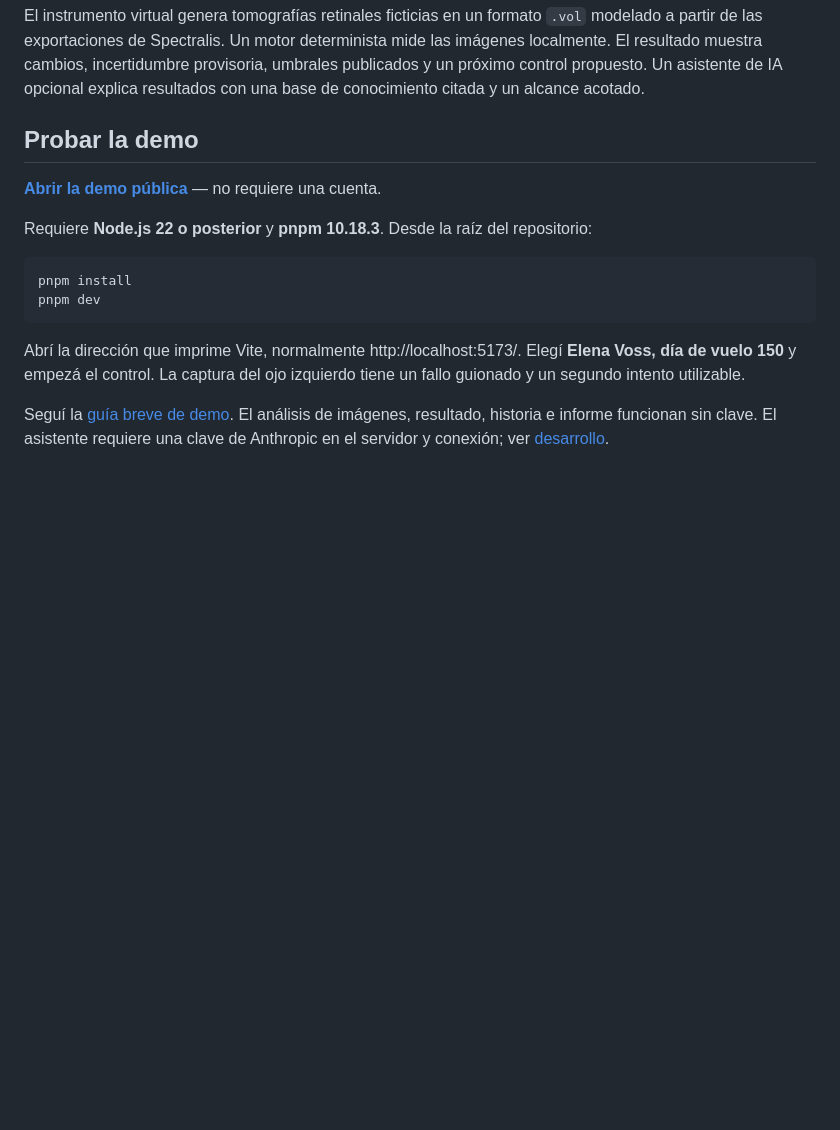
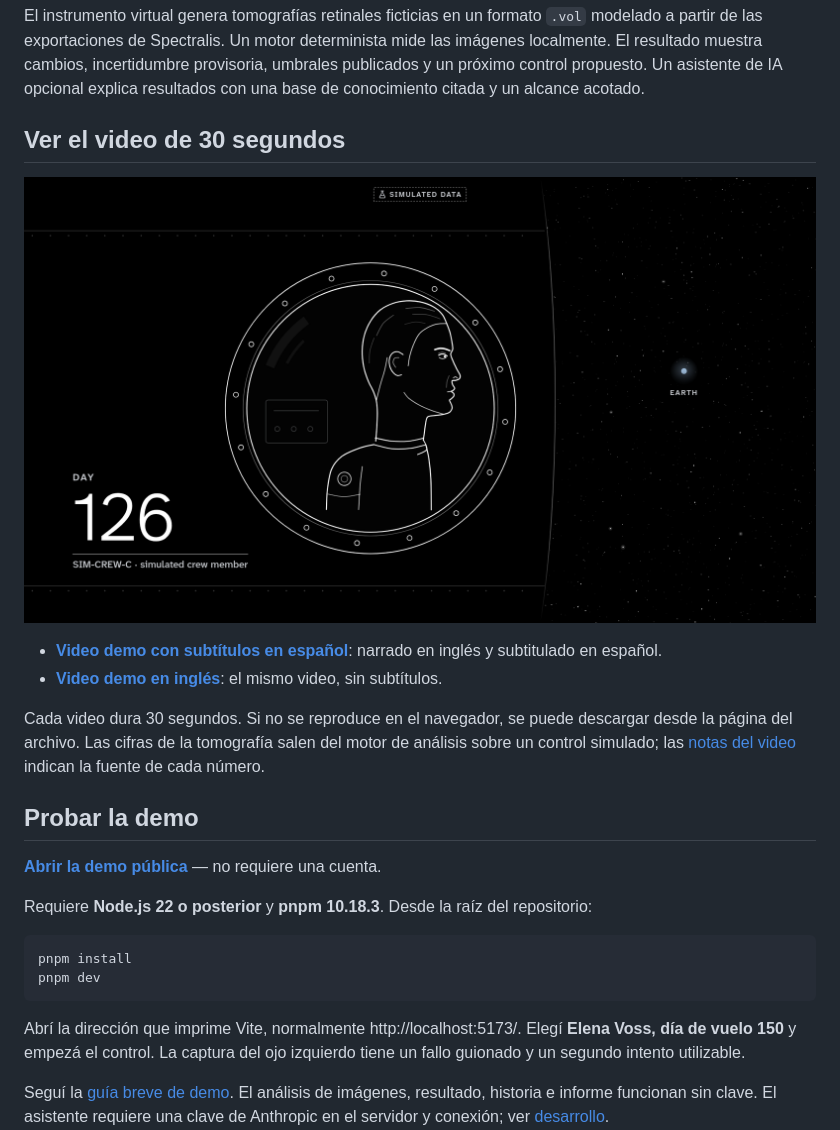
Before and after one commit to RamiroSGaspar/Lynceus, a Markdown page: README.es.md, the part around the change. Rendered like a GitHub page; pictures changed too: docs/img/demo-video.png (added); blank space fills up the shorter version.

```diff
--- a/README.es.md
+++ b/README.es.md
@@ -14,6 +14,17 @@ modelado a partir de las exportaciones de Spectralis. Un motor determinista mide
 las imágenes localmente. El resultado muestra cambios, incertidumbre provisoria,
 umbrales publicados y un próximo control propuesto. Un asistente de IA opcional
 explica resultados con una base de conocimiento citada y un alcance acotado.
+
+## Ver el video de 30 segundos
+
+[![Primer cuadro del video demo: un tripulante simulado mira la Tierra desde una ventanilla de la nave en el día de vuelo 126. Datos simulados.](docs/img/demo-video.png)](monitoreo-salud-astronautas/video-demo/entrega/lynceus-demo-final-subtitulos-es.mp4)
+
+- **[Video demo con subtítulos en español](monitoreo-salud-astronautas/video-demo/entrega/lynceus-demo-final-subtitulos-es.mp4)**: narrado en inglés y subtitulado en español.
+- **[Video demo en inglés](monitoreo-salud-astronautas/video-demo/entrega/lynceus-demo-final.mp4)**: el mismo video, sin subtítulos.
+
+Cada video dura 30 segundos. Si no se reproduce en el navegador, se puede descargar
+desde la página del archivo. Las cifras de la tomografía salen del motor de análisis
+sobre un control simulado; las [notas del video](monitoreo-salud-astronautas/video-demo/decisiones.md) indican la fuente de cada número.
 
 ## Probar la demo
 
```
Also changed, not shown: README.md (+11 -0 lines).
